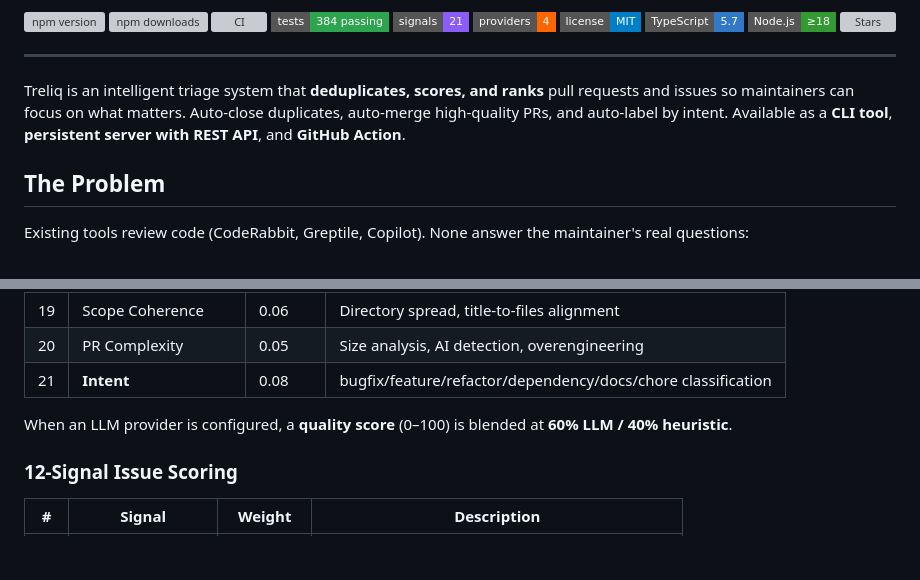
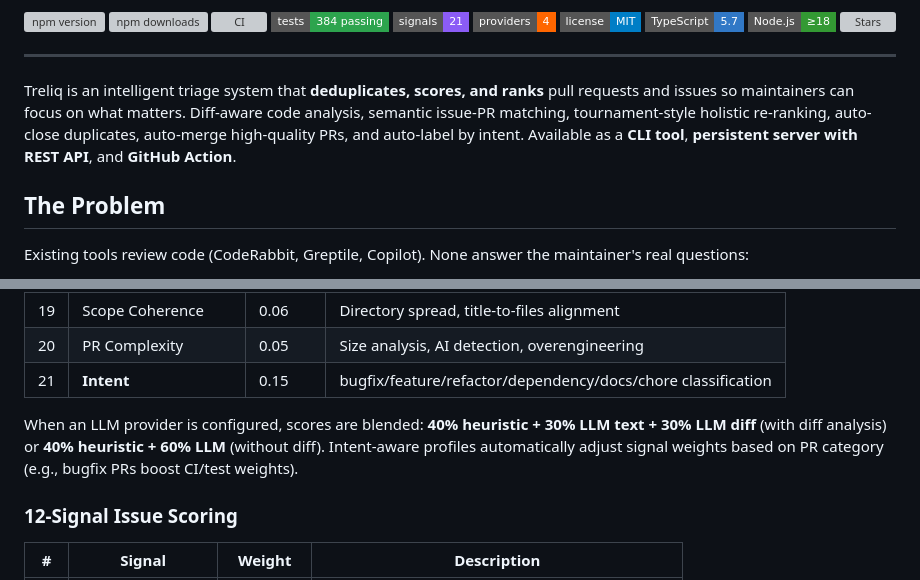
Before and after one commit to mahsumaktas/treliq, a Markdown page: README.md, 2 parts joined by grey strips. Drawn GitHub-style; badges without logos; blank space fills up the shorter version; grey boxes are pictures that could not be loaded.

```diff
--- a/README.md
+++ b/README.md
@@ -23,7 +23,7 @@
 
 ---
 
-Treliq is an intelligent triage system that **deduplicates, scores, and ranks** pull requests and issues so maintainers can focus on what matters. Auto-close duplicates, auto-merge high-quality PRs, and auto-label by intent. Available as a **CLI tool**, **persistent server with REST API**, and **GitHub Action**.
+Treliq is an intelligent triage system that **deduplicates, scores, and ranks** pull requests and issues so maintainers can focus on what matters. Diff-aware code analysis, semantic issue-PR matching, tournament-style holistic re-ranking, auto-close duplicates, auto-merge high-quality PRs, and auto-label by intent. Available as a **CLI tool**, **persistent server with REST API**, and **GitHub Action**.
 
 ## The Problem
 
@@ -514,9 +531,9 @@ jobs:
 | 18 | Breaking Change | 0.04 | Risky files, large deletions, `!:` in title |
 | 19 | Scope Coherence | 0.06 | Directory spread, title-to-files alignment |
 | 20 | PR Complexity | 0.05 | Size analysis, AI detection, overengineering |
-| 21 | **Intent** | 0.08 | bugfix/feature/refactor/dependency/docs/chore classification |
+| 21 | **Intent** | 0.15 | bugfix/feature/refactor/dependency/docs/chore classification |
 
-When an LLM provider is configured, a **quality score** (0–100) is blended at **60% LLM / 40% heuristic**.
+When an LLM provider is configured, scores are blended: **40% heuristic + 30% LLM text + 30% LLM diff** (with diff analysis) or **40% heuristic + 60% LLM** (without diff). Intent-aware profiles automatically adjust signal weights based on PR category (e.g., bugfix PRs boost CI/test weights).
 
 ### 12-Signal Issue Scoring
 
```
Also changed, not shown: other parts of README.md (+36 -19 lines).
